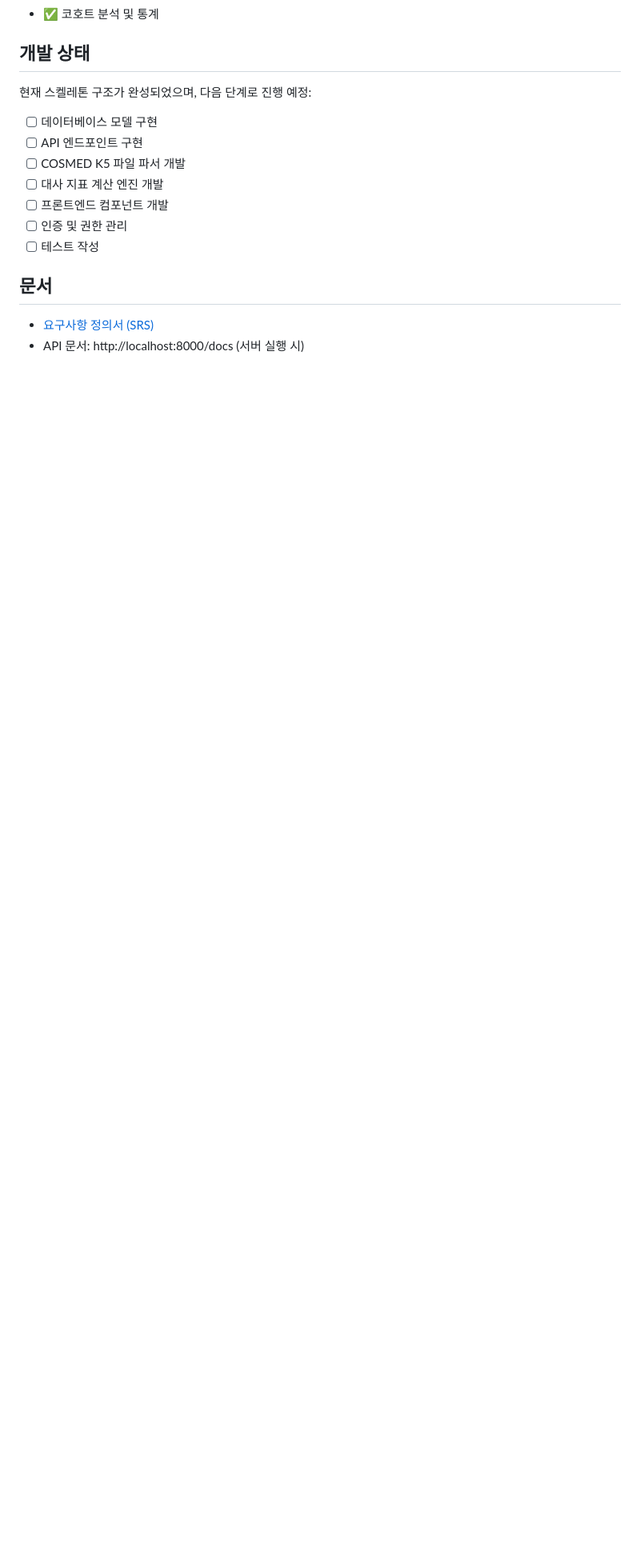
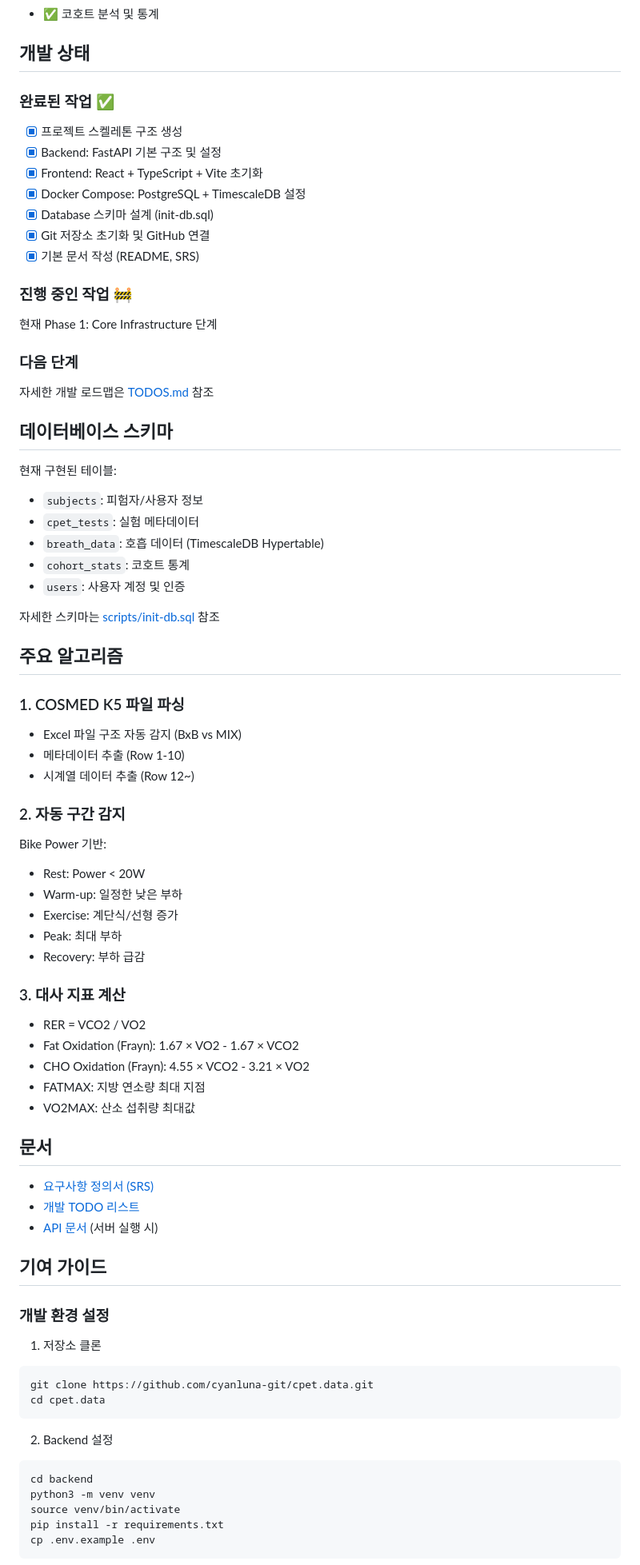
Before and after one commit to cyanluna-git/cpet.data, a Markdown page: README.md, the part around one of its changes. Shown at 80% size. Rendered like a GitHub page; blank space fills up the shorter version.

````diff
--- a/README.md
+++ b/README.md
@@ -127,17 +127,75 @@ cpet.db/
 
 ## 개발 상태
 
-현재 스켈레톤 구조가 완성되었으며, 다음 단계로 진행 예정:
+### 완료된 작업 ✅
+- [x] 프로젝트 스켈레톤 구조 생성
+- [x] Backend: FastAPI 기본 구조 및 설정
+- [x] Frontend: React + TypeScript + Vite 초기화
+- [x] Docker Compose: PostgreSQL + TimescaleDB 설정
+- [x] Database 스키마 설계 (init-db.sql)
+- [x] Git 저장소 초기화 및 GitHub 연결
+- [x] 기본 문서 작성 (README, SRS)
 
-- [ ] 데이터베이스 모델 구현
-- [ ] API 엔드포인트 구현
-- [ ] COSMED K5 파일 파서 개발
-- [ ] 대사 지표 계산 엔진 개발
-- [ ] 프론트엔드 컴포넌트 개발
-- [ ] 인증 및 권한 관리
-- [ ] 테스트 작성
+### 진행 중인 작업 🚧
+현재 Phase 1: Core Infrastructure 단계
+
+### 다음 단계
+자세한 개발 로드맵은 [TODOS.md](./TODOS.md) 참조
+
+## 데이터베이스 스키마
+
+현재 구현된 테이블:
+- `subjects`: 피험자/사용자 정보
+- `cpet_tests`: 실험 메타데이터
+- `breath_data`: 호흡 데이터 (TimescaleDB Hypertable)
+- `cohort_stats`: 코호트 통계
+- `users`: 사용자 계정 및 인증
+
+자세한 스키마는 [scripts/init-db.sql](./scripts/init-db.sql) 참조
+
+## 주요 알고리즘
+
+### 1. COSMED K5 파일 파싱
+- Excel 파일 구조 자동 감지 (BxB vs MIX)
+- 메타데이터 추출 (Row 1-10)
+- 시계열 데이터 추출 (Row 12~)
+
+### 2. 자동 구간 감지
+Bike Power 기반:
+- Rest: Power < 20W
+- Warm-up: 일정한 낮은 부하
+- Exercise: 계단식/선형 증가
+- Peak: 최대 부하
+- Recovery: 부하 급감
+
+### 3. 대사 지표 계산
+- RER = VCO2 / VO2
+- Fat Oxidation (Frayn): 1.67 × VO2 - 1.67 × VCO2
+- CHO Oxidation (Frayn): 4.55 × VCO2 - 3.21 × VO2
+- FATMAX: 지방 연소량 최대 지점
+- VO2MAX: 산소 섭취량 최대값
 
 ## 문서
 
 - [요구사항 정의서 (SRS)](./doc/srs.md)
-- API 문서: http://localhost:8000/docs (서버 실행 시)
+- [개발 TODO 리스트](./TODOS.md)
+- [API 문서](http://localhost:8000/docs) (서버 실행 시)
+
+## 기여 가이드
+
+### 개발 환경 설정
+1. 저장소 클론
+```bash
+git clone https://github.com/cyanluna-git/cpet.data.git
+cd cpet.data
+```
+
+2. Backend 설정
+```bash
+cd backend
+python3 -m venv venv
+source venv/bin/activate
+pip install -r requirements.txt
+cp .env.example .env
+```
+
````
Also changed, not shown: other parts of README.md (+21 -2 lines), TODOS.md (added, +327 -0 lines).
